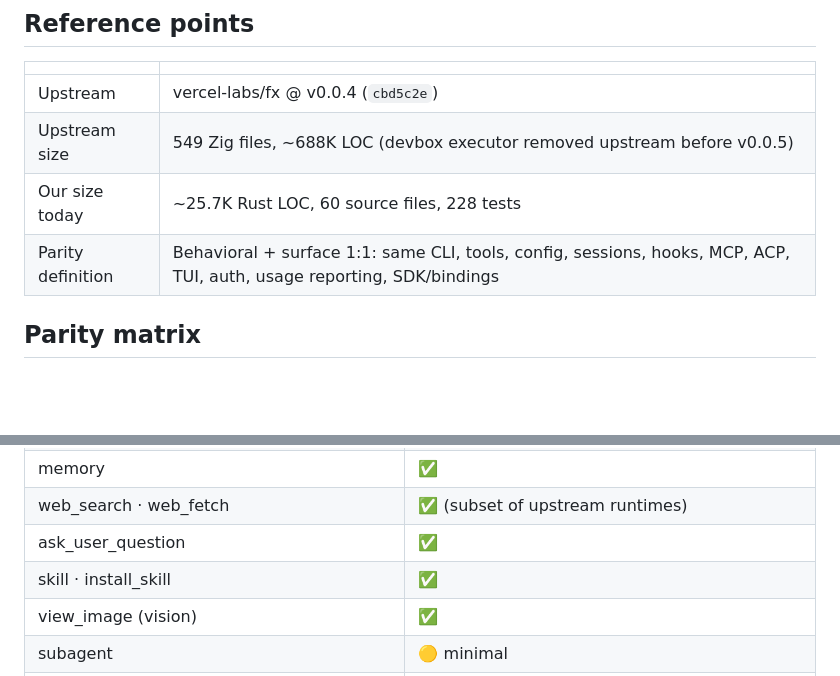
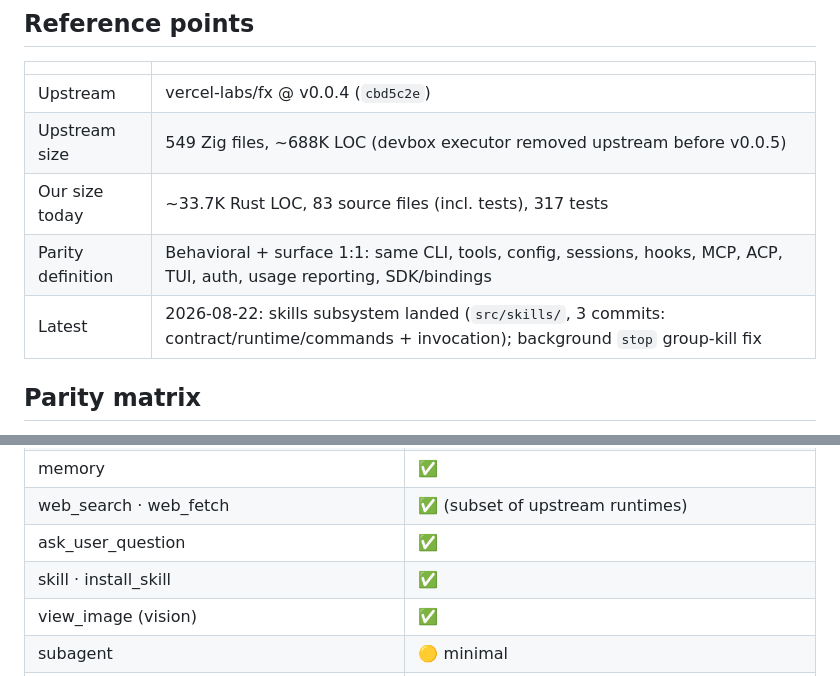
Before and after one commit to 1deat0r/fx-rust, a Markdown page: ROADMAP.md, 2 parts joined by grey strips. Rendered like a GitHub page; blank space fills up the shorter version.

Commit message:
docs: ROADMAP parity — skills subsystem landed, background stop fix, counts updated (33.7K LOC / 317 tests / 83 files)

```diff
--- a/ROADMAP.md
+++ b/ROADMAP.md
@@ -12,8 +12,9 @@
 |---|---|
 | Upstream | vercel-labs/fx @ v0.0.4 (`cbd5c2e`) |
 | Upstream size | 549 Zig files, ~688K LOC (devbox executor removed upstream before v0.0.5) |
-| Our size today | ~25.7K Rust LOC, 60 source files, 228 tests |
+| Our size today | ~33.7K Rust LOC, 83 source files (incl. tests), 317 tests |
 | Parity definition | Behavioral + surface 1:1: same CLI, tools, config, sessions, hooks, MCP, ACP, TUI, auth, usage reporting, SDK/bindings |
+| Latest | 2026-08-22: skills subsystem landed (`src/skills/`, 3 commits: contract/runtime/commands + invocation); background `stop` group-kill fix |
 
 ## Parity matrix
 
@@ -92,7 +93,7 @@ Legend: ✅ done · 🟡 partial · ❌ missing
 | memory | ✅ |
 | web_search · web_fetch | ✅ (subset of upstream runtimes) |
 | ask_user_question | ✅ |
-| skill · install_skill | ✅ |
+| skill · install_skill | ✅ | contract parse + catalog + confined resource reads + managed install |
 | view_image (vision) | ✅ |
 | subagent | 🟡 minimal |
 | mcp (stdio / streamable-http / http-sse) | ✅ |
```
Also changed, not shown: other parts of ROADMAP.md (+2 -2 lines).
